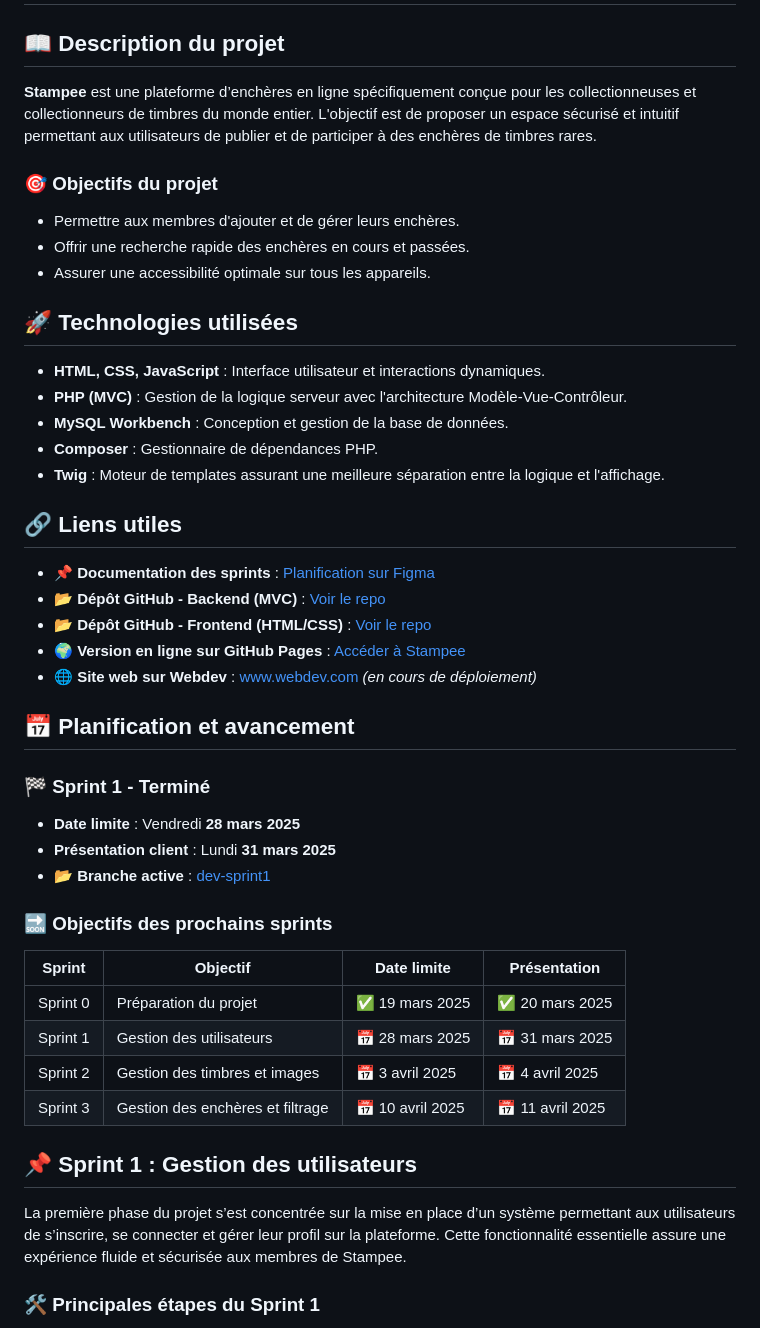
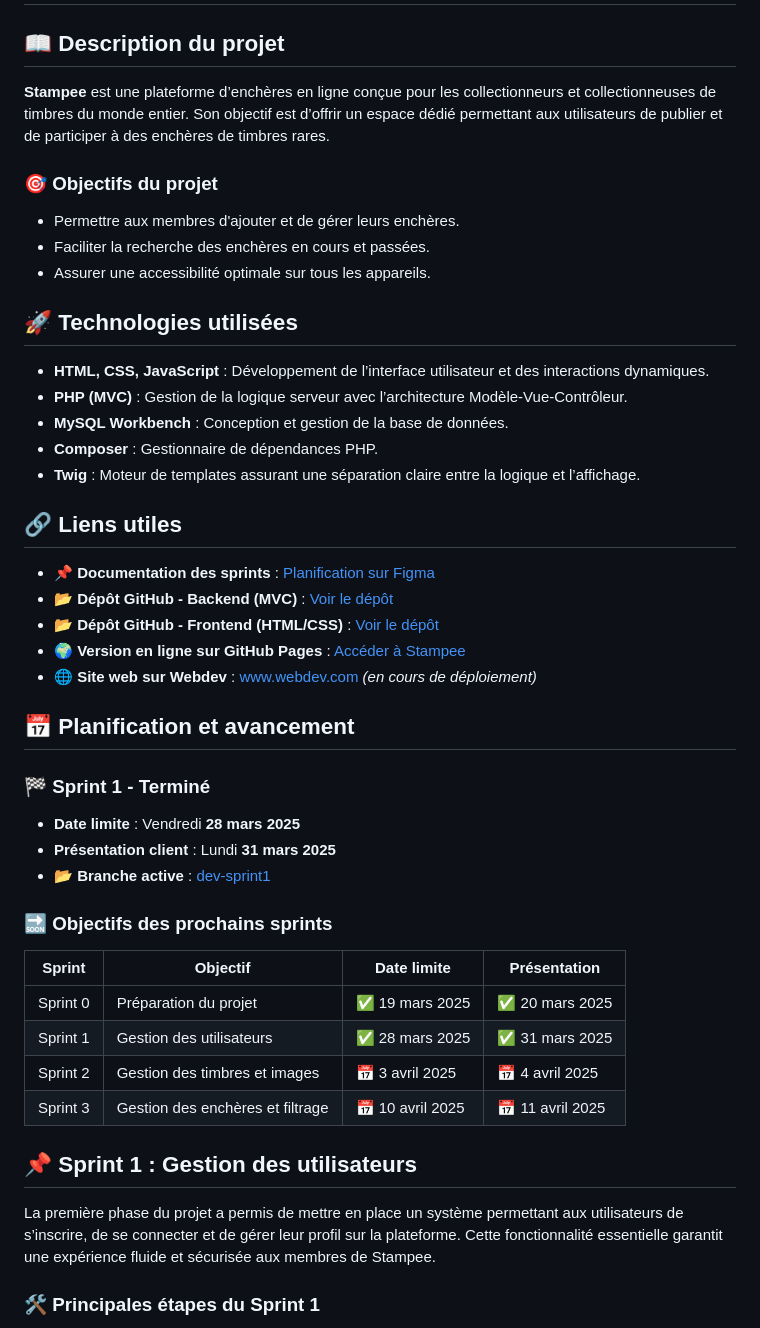
Before and after one commit to patrihow/mvc-stampee, a Markdown page: README.md, the part around one of its changes. Drawn GitHub-style.

```diff
--- a/README.md
+++ b/README.md
@@ -2,27 +2,27 @@
 
 ## 📖 Description du projet
 
-**Stampee** est une plateforme d’enchères en ligne spécifiquement conçue pour les collectionneuses et collectionneurs de timbres du monde entier. L'objectif est de proposer un espace sécurisé et intuitif permettant aux utilisateurs de publier et de participer à des enchères de timbres rares.
+**Stampee** est une plateforme d’enchères en ligne conçue pour les collectionneurs et collectionneuses de timbres du monde entier. Son objectif est d’offrir un espace dédié permettant aux utilisateurs de publier et de participer à des enchères de timbres rares.
 
 ### 🎯 Objectifs du projet
 
 - Permettre aux membres d'ajouter et de gérer leurs enchères.
-- Offrir une recherche rapide des enchères en cours et passées.
+- Faciliter la recherche des enchères en cours et passées.
 - Assurer une accessibilité optimale sur tous les appareils.
 
 ## 🚀 Technologies utilisées
 
-- **HTML, CSS, JavaScript** : Interface utilisateur et interactions dynamiques.
-- **PHP (MVC)** : Gestion de la logique serveur avec l'architecture Modèle-Vue-Contrôleur.
+- **HTML, CSS, JavaScript** : Développement de l’interface utilisateur et des interactions dynamiques.
+- **PHP (MVC)** : Gestion de la logique serveur avec l’architecture Modèle-Vue-Contrôleur.
 - **MySQL Workbench** : Conception et gestion de la base de données.
 - **Composer** : Gestionnaire de dépendances PHP.
-- **Twig** : Moteur de templates assurant une meilleure séparation entre la logique et l'affichage.
+- **Twig** : Moteur de templates assurant une séparation claire entre la logique et l’affichage.
 
 ## 🔗 Liens utiles
 
 - 📌 **Documentation des sprints** : [Planification sur Figma](https://www.figma.com/design/dAj2pv5iFMMb82QyRQ9K8E/Sprints-Stampee?node-id=2067-476\&t=rLKQX5RVbomiS1KE-1)
-- 📂 **Dépôt GitHub - Backend (MVC)** : [Voir le repo](https://github.com/patrihow/mvc-stampee)
-- 📂 **Dépôt GitHub - Frontend (HTML/CSS)** : [Voir le repo](https://github.com/patrihow/stampee)
+- 📂 **Dépôt GitHub - Backend (MVC)** : [Voir le dépôt](https://github.com/patrihow/mvc-stampee)
+- 📂 **Dépôt GitHub - Frontend (HTML/CSS)** : [Voir le dépôt](https://github.com/patrihow/stampee)
 - 🌍 **Version en ligne sur GitHub Pages** : [Accéder à Stampee](https://patrihow.github.io/stampee/)
 - 🌐 **Site web sur Webdev** : [www.webdev.com](http://www.webdev.com) *(en cours de déploiement)*
 
@@ -36,16 +36,16 @@
 
 ### 🔜 Objectifs des prochains sprints
 
-| Sprint   | Objectif                         | Date limite      | Présentation     |
-|----------|----------------------------------|------------------|------------------|
-| Sprint 0 | Préparation du projet            | ✅ 19 mars 2025  | ✅ 20 mars 2025  |
-| Sprint 1 | Gestion des utilisateurs         | 📅 28 mars 2025  | 📅 31 mars 2025  |
-| Sprint 2 | Gestion des timbres et images    | 📅 3 avril 2025  | 📅 4 avril 2025  |
-| Sprint 3 | Gestion des enchères et filtrage | 📅 10 avril 2025 | 📅 11 avril 2025 |
+| Sprint   | Objectif                          | Date limite       | Présentation     |
+|----------|-----------------------------------|-------------------|------------------|
+| Sprint 0 | Préparation du projet            | ✅ 19 mars 2025   | ✅ 20 mars 2025  |
+| Sprint 1 | Gestion des utilisateurs         | ✅ 28 mars 2025   | ✅ 31 mars 2025  |
+| Sprint 2 | Gestion des timbres et images    | 📅 3 avril 2025   | 📅 4 avril 2025  |
+| Sprint 3 | Gestion des enchères et filtrage | 📅 10 avril 2025  | 📅 11 avril 2025 |
 
 ## 📌 Sprint 1 : Gestion des utilisateurs
 
-La première phase du projet s’est concentrée sur la mise en place d’un système permettant aux utilisateurs de s’inscrire, se connecter et gérer leur profil sur la plateforme. Cette fonctionnalité essentielle assure une expérience fluide et sécurisée aux membres de Stampee.
+La première phase du projet a permis de mettre en place un système permettant aux utilisateurs de s’inscrire, de se connecter et de gérer leur profil sur la plateforme. Cette fonctionnalité essentielle garantit une expérience fluide et sécurisée aux membres de Stampee.
 
 ### 🛠 Principales étapes du Sprint 1
 
```
Also changed, not shown: other parts of README.md (+23 -5 lines).
